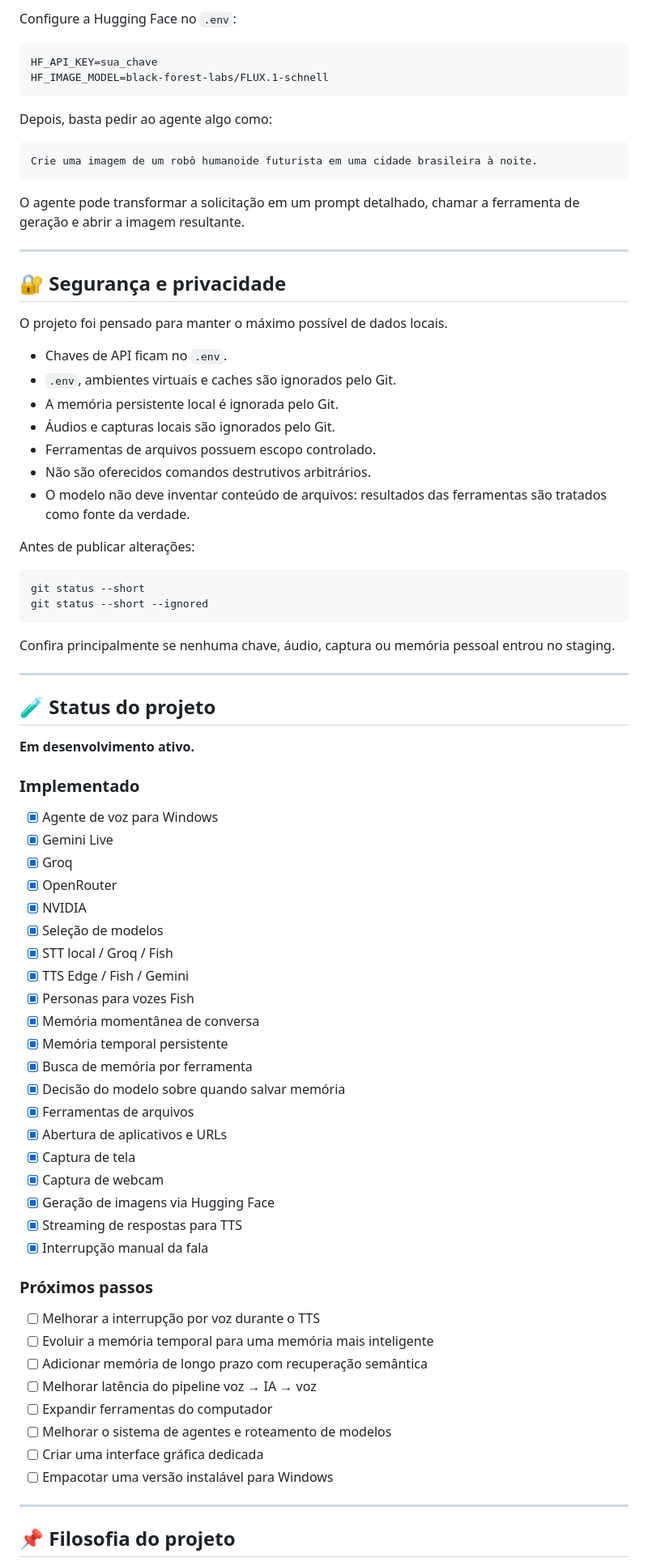
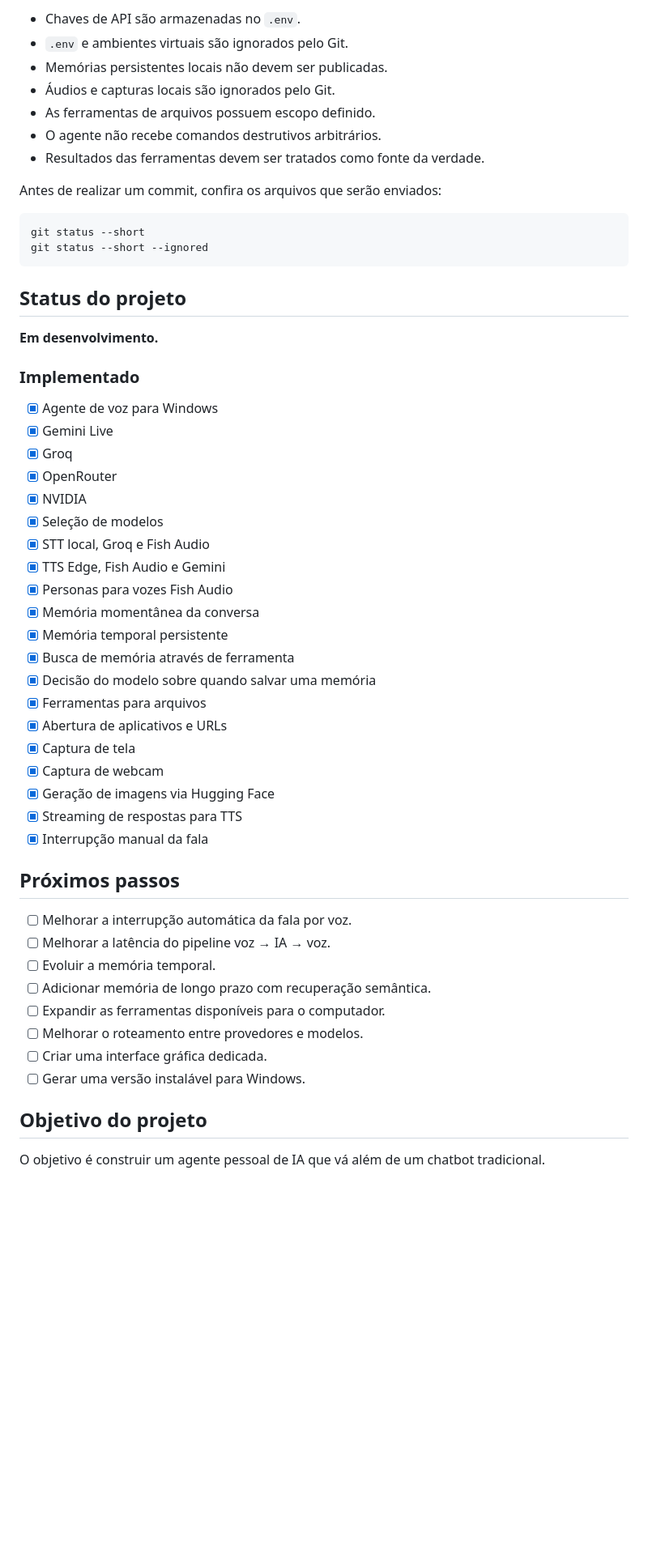
Before and after one commit to Thomas-Adrian-Soler-Nilsson/agente_pessoal, a Markdown page: README.md, the part around one of its changes. Shown at 81% size. Rendered like a GitHub page; blank space fills up the shorter version.

````diff
--- a/README.md
+++ b/README.md
@@ -394,47 +415,22 @@ O `TTS_INTERRUPT_THRESHOLD` controla a sensibilidade do microfone. Valores maior
 
-Configure a Hugging Face no `.env`:
+- Chaves de API são armazenadas no `.env`.
+- `.env` e ambientes virtuais são ignorados pelo Git.
+- Memórias persistentes locais não devem ser publicadas.
+- Áudios e capturas locais são ignorados pelo Git.
+- As ferramentas de arquivos possuem escopo definido.
+- O agente não recebe comandos destrutivos arbitrários.
+- Resultados das ferramentas devem ser tratados como fonte da verdade.
 
-```env
-HF_API_KEY=sua_chave
-HF_IMAGE_MODEL=black-forest-labs/FLUX.1-schnell
-```
-
-Depois, basta pedir ao agente algo como:
-
-```text
-Crie uma imagem de um robô humanoide futurista em uma cidade brasileira à noite.
-```
-
-O agente pode transformar a solicitação em um prompt detalhado, chamar a ferramenta de geração e abrir a imagem resultante.
-
----
-
-## 🔐 Segurança e privacidade
-
-O projeto foi pensado para manter o máximo possível de dados locais.
-
-- Chaves de API ficam no `.env`.
-- `.env`, ambientes virtuais e caches são ignorados pelo Git.
-- A memória persistente local é ignorada pelo Git.
-- Áudios e capturas locais são ignorados pelo Git.
-- Ferramentas de arquivos possuem escopo controlado.
-- Não são oferecidos comandos destrutivos arbitrários.
-- O modelo não deve inventar conteúdo de arquivos: resultados das ferramentas são tratados como fonte da verdade.
-
-Antes de publicar alterações:
+Antes de realizar um commit, confira os arquivos que serão enviados:
 
 ```powershell
 git status --short
 git status --short --ignored
 ```
 
-Confira principalmente se nenhuma chave, áudio, captura ou memória pessoal entrou no staging.
+## Status do projeto
 
----
-
-## 🧪 Status do projeto
-
-**Em desenvolvimento ativo.**
+**Em desenvolvimento.**
 
 ### Implementado
 
@@ -444,14 +440,14 @@ Confira principalmente se nenhuma chave, áudio, captura ou memória pessoal ent
 - [x] OpenRouter
 - [x] NVIDIA
 - [x] Seleção de modelos
-- [x] STT local / Groq / Fish
-- [x] TTS Edge / Fish / Gemini
-- [x] Personas para vozes Fish
-- [x] Memória momentânea de conversa
+- [x] STT local, Groq e Fish Audio
+- [x] TTS Edge, Fish Audio e Gemini
+- [x] Personas para vozes Fish Audio
+- [x] Memória momentânea da conversa
 - [x] Memória temporal persistente
-- [x] Busca de memória por ferramenta
-- [x] Decisão do modelo sobre quando salvar memória
-- [x] Ferramentas de arquivos
+- [x] Busca de memória através de ferramenta
+- [x] Decisão do modelo sobre quando salvar uma memória
+- [x] Ferramentas para arquivos
 - [x] Abertura de aplicativos e URLs
 - [x] Captura de tela
 - [x] Captura de webcam
@@ -459,18 +455,18 @@ Confira principalmente se nenhuma chave, áudio, captura ou memória pessoal ent
 - [x] Streaming de respostas para TTS
 - [x] Interrupção manual da fala
 
-### Próximos passos
+## Próximos passos
 
-- [ ] Melhorar a interrupção por voz durante o TTS
-- [ ] Evoluir a memória temporal para uma memória mais inteligente
-- [ ] Adicionar memória de longo prazo com recuperação semântica
-- [ ] Melhorar latência do pipeline voz → IA → voz
-- [ ] Expandir ferramentas do computador
-- [ ] Melhorar o sistema de agentes e roteamento de modelos
-- [ ] Criar uma interface gráfica dedicada
-- [ ] Empacotar uma versão instalável para Windows
+- [ ] Melhorar a interrupção automática da fala por voz.
+- [ ] Melhorar a latência do pipeline voz → IA → voz.
+- [ ] Evoluir a memória temporal.
+- [ ] Adicionar memória de longo prazo com recuperação semântica.
+- [ ] Expandir as ferramentas disponíveis para o computador.
+- [ ] Melhorar o roteamento entre provedores e modelos.
+- [ ] Criar uma interface gráfica dedicada.
+- [ ] Gerar uma versão instalável para Windows.
 
----
+## Objetivo do projeto
 
-## 📌 Filosofia do projeto
+O objetivo é construir um agente pessoal de IA que vá além de um chatbot tradicional.
 
````
Also changed, not shown: other parts of README.md (+205 -190 lines).
